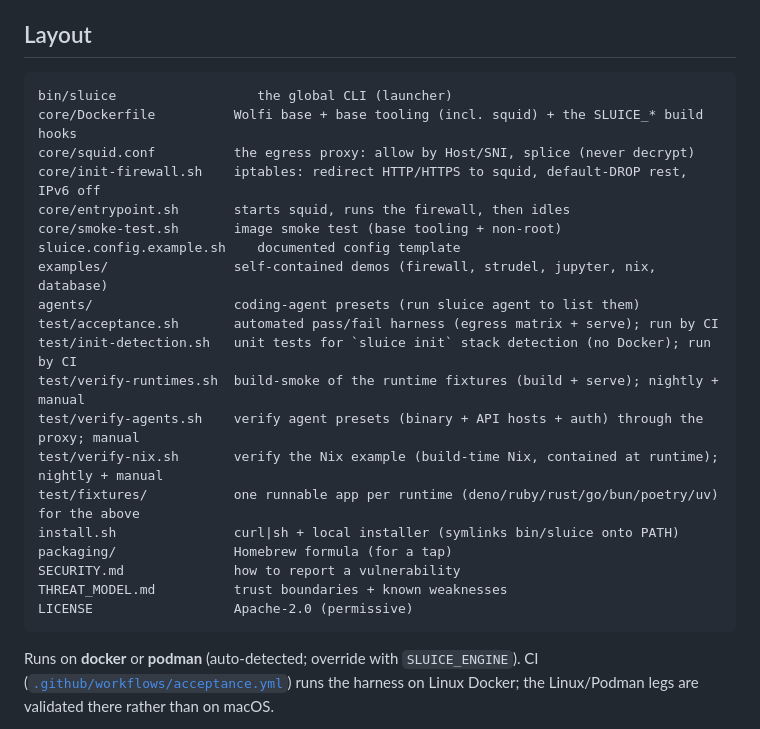
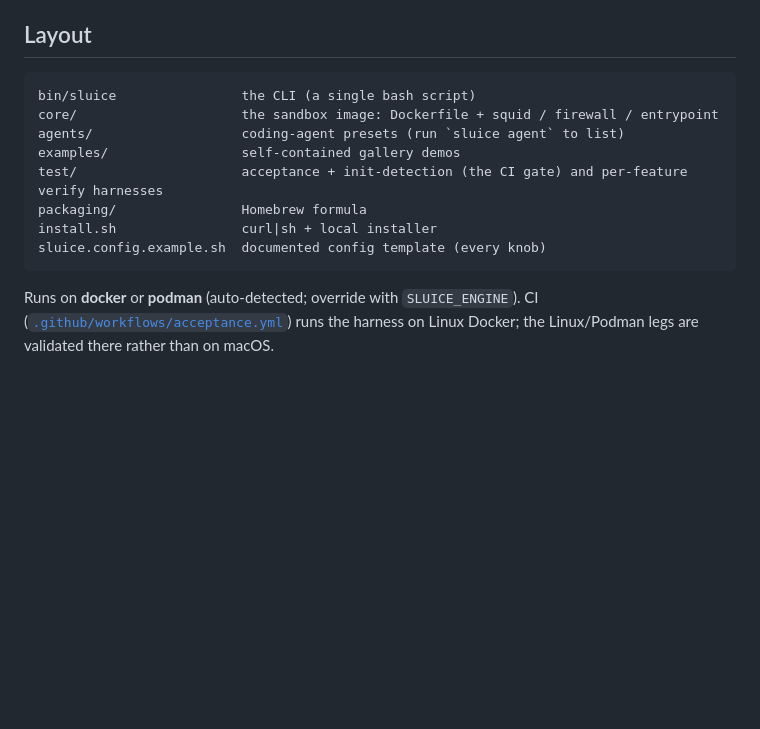
Before and after one commit to Pyronewbic/Sluice, a Markdown page: README.md, the part around the change. Rendered like a GitHub page; blank space fills up the shorter version.

Commit message:
docs(readme): slim the Layout to role-based top-level dirs
A per-file tree duplicates the repo and drifts (it had already gone stale).
Collapse it to stable top-level roles so adding a file never needs a README
edit; GitHub renders the tree and key files stay linked inline.

````diff
--- a/README.md
+++ b/README.md
@@ -205,26 +205,14 @@ scaffolds the config.
 ## Layout
 
 ```
-bin/sluice                  the global CLI (launcher)
-core/Dockerfile          Wolfi base + base tooling (incl. squid) + the SLUICE_* build hooks
-core/squid.conf          the egress proxy: allow by Host/SNI, splice (never decrypt)
-core/init-firewall.sh    iptables: redirect HTTP/HTTPS to squid, default-DROP rest, IPv6 off
-core/entrypoint.sh       starts squid, runs the firewall, then idles
-core/smoke-test.sh       image smoke test (base tooling + non-root)
-sluice.config.example.sh    documented config template
-examples/                self-contained demos (firewall, strudel, jupyter, nix, database)
-agents/                  coding-agent presets (run sluice agent to list them)
-test/acceptance.sh       automated pass/fail harness (egress matrix + serve); run by CI
-test/init-detection.sh   unit tests for `sluice init` stack detection (no Docker); run by CI
-test/verify-runtimes.sh  build-smoke of the runtime fixtures (build + serve); nightly + manual
-test/verify-agents.sh    verify agent presets (binary + API hosts + auth) through the proxy; manual
-test/verify-nix.sh       verify the Nix example (build-time Nix, contained at runtime); nightly + manual
-test/fixtures/           one runnable app per runtime (deno/ruby/rust/go/bun/poetry/uv) for the above
-install.sh               curl|sh + local installer (symlinks bin/sluice onto PATH)
-packaging/               Homebrew formula (for a tap)
-SECURITY.md              how to report a vulnerability
-THREAT_MODEL.md          trust boundaries + known weaknesses
-LICENSE                  Apache-2.0 (permissive)
+bin/sluice                the CLI (a single bash script)
+core/                     the sandbox image: Dockerfile + squid / firewall / entrypoint
+agents/                   coding-agent presets (run `sluice agent` to list)
+examples/                 self-contained gallery demos
+test/                     acceptance + init-detection (the CI gate) and per-feature verify harnesses
+packaging/                Homebrew formula
+install.sh                curl|sh + local installer
+sluice.config.example.sh  documented config template (every knob)
 ```
 
 Runs on **docker** or **podman** (auto-detected; override with `SLUICE_ENGINE`). CI
````
